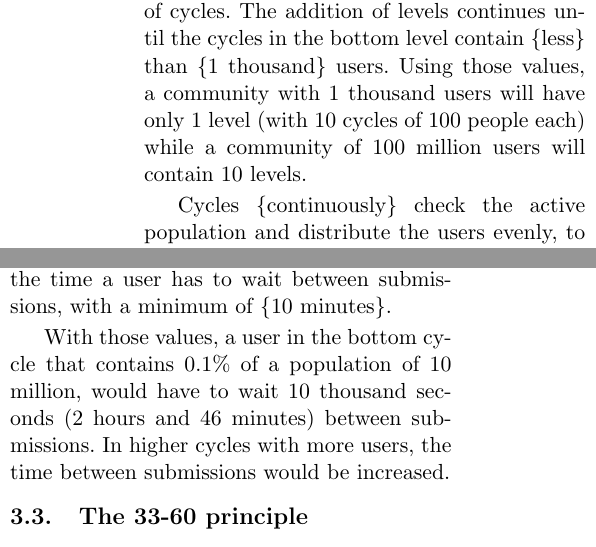
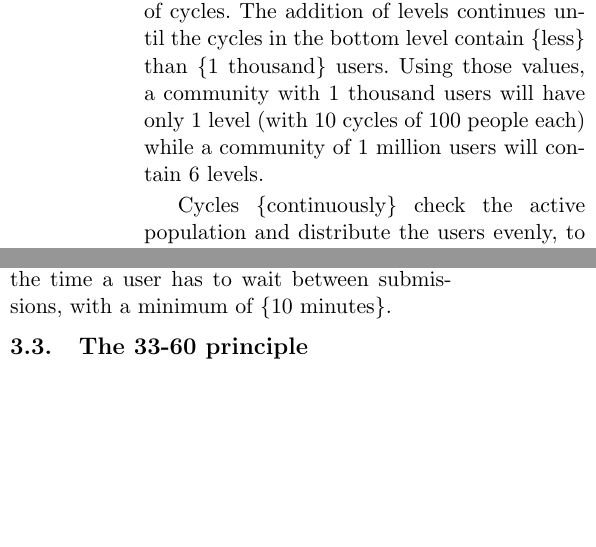
Before and after one commit to TheDemocracyFoundation/whitepaper, a LaTeX document (epitome-whitepaper.tex): two parts of the columns of page 3 of 12, joined at a grey line, cut so that both start at the same text, the shorter picture padded with empty space. Compiled offline with pdfLaTeX.

Commit message:
changed some values, 100 million was not feasible, removed old and wrong text in political capital

```diff
--- a/epitome-whitepaper.tex
+++ b/epitome-whitepaper.tex
@@ -89,7 +89,7 @@ Each cycle is a randomly selected subgroup of the entire population, organized t
 
 The only cycle level a user can submit a proposal or issue to is the bottom one. If their submission is well-supported, it is promoted to the next level, which includes cycles of larger population percentage. If the proposal reaches the top level, and receives adequate support, it is converted to a referendum. Similarly, if an issue reaches the top level and receives adequate support, it is then exhibited to the entire population.
 
-The number of cycles \{automatically\} adjusts according to the total number of registered users. The top level consists of \{10\} cycles that each contain \{10\%\} of the total population. Each level below contains \{$\frac{1}{3}$\} of the population of the previous-level cycles, and it is accordingly divided into \{3\} times the number of cycles. The addition of levels continues until the cycles in the bottom level contain \{less\} than \{1 thousand\} users. Using those values, a community with 1 thousand users will have only 1 level (with 10 cycles of 100 people each) while a community of 100 million users will contain 10 levels.
+The number of cycles \{automatically\} adjusts according to the total number of registered users. The top level consists of \{10\} cycles that each contain \{10\%\} of the total population. Each level below contains \{$\frac{1}{3}$\} of the population of the previous-level cycles, and it is accordingly divided into \{3\} times the number of cycles. The addition of levels continues until the cycles in the bottom level contain \{less\} than \{1 thousand\} users. Using those values, a community with 1 thousand users will have only 1 level (with 10 cycles of 100 people each) while a community of 1 million users will contain 6 levels.
 
 Cycles \{continuously\} check the active population and distribute the users evenly, to prevent having one cycle being at capacity and another one empty. Both cycles and their levels, are not active by default, but they activate as participation increases. A cycle \{must\} reach at least \{10\%\} of its capacity before another one is enabled, to prevent users from being too spread in the case of low participation. In order for a level to be activated, \{10\%\} of the total cycles that are contained at \{2\} levels below must be already active. Therefore, even though a community may have many levels, they remain inactive if participation is low.
 
@@ -98,8 +98,6 @@ If the platform is configured to check for the location of a user (e.g. a countr
 \subsection{Capital} \label{capital}
 
 There \{is\} a time limit after the submission of an element before a user can submit a new one. With the “Capital” subsystem, a user can make a maximum of \{1\} submission at all times, even if they have not submitted anything new for multiple renewal terms. This submission capital renewal rate, although configurable, is by default proportionate to the number of users present within a cycle. The \{number of users\} in a \{cycle\} is then converted to \{seconds\}, and that time period is the time a user has to wait between submissions, with a minimum of \{10 minutes\}.
-
-With those values, a user in the bottom cycle that contains 0.1\% of a population of 10 million, would have to wait 10 thousand seconds (2 hours and 46 minutes) between submissions. In higher cycles with more users, the time between submissions would be increased.
 
 \subsection{The 33-60 principle} \label{principle}
 
```
Also changed, not shown: epitome-whitepaper.pdf, epitome-whitepaper.tex (12 more changed lines).
